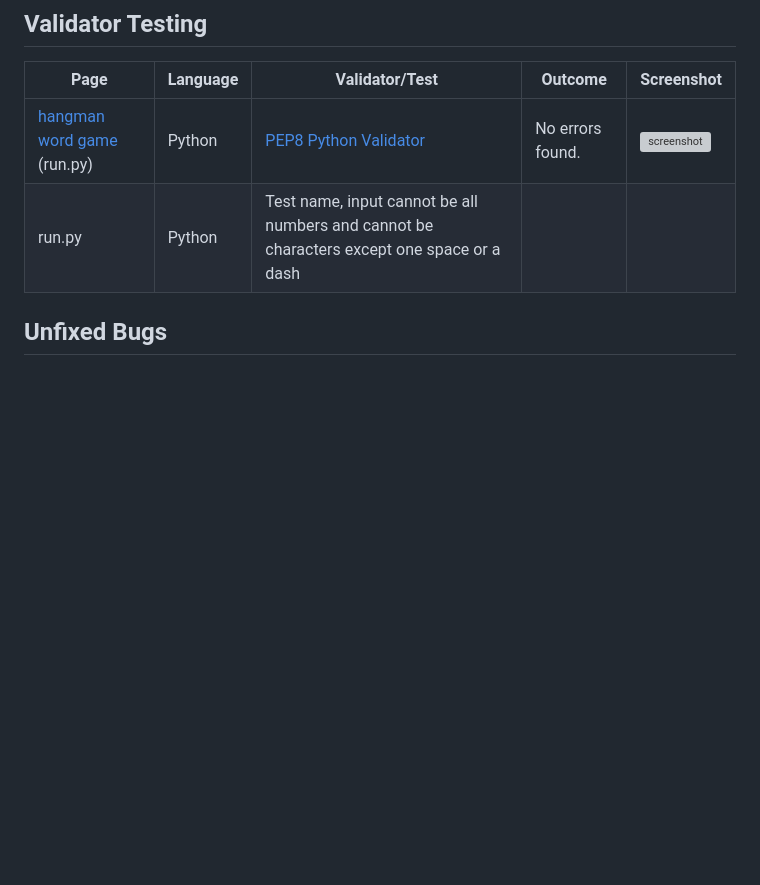
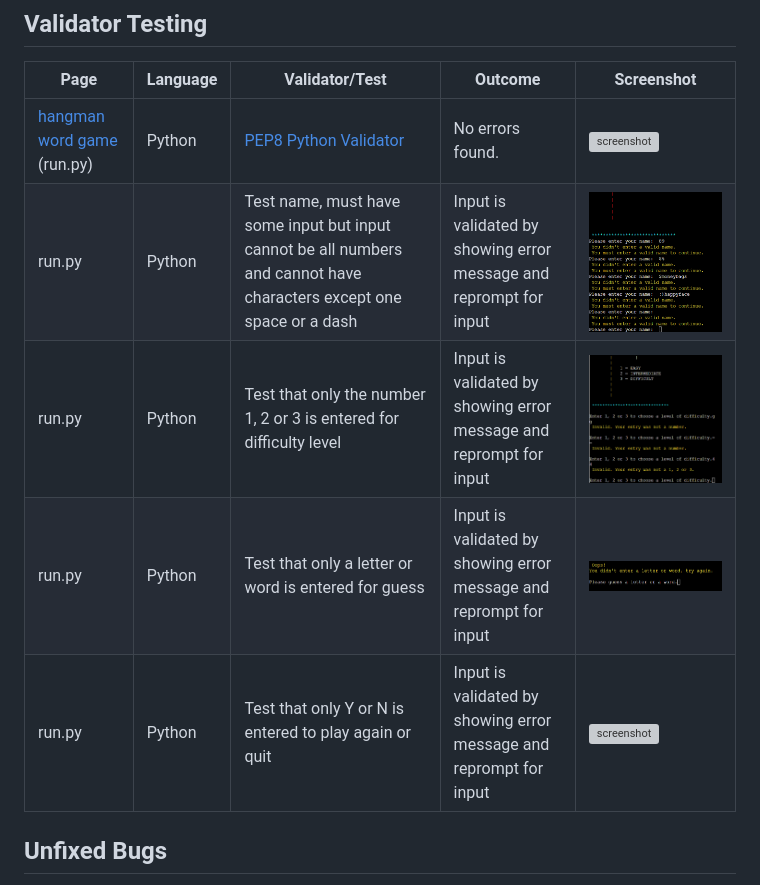
Before and after one commit to bmich22/hangman, a Markdown page: README.md, the part around the change. Rendered like a GitHub page; pictures changed too: readme-images/validation -name.png (added), readme-images/validation-difficulty-level.png (added); blank space fills up the shorter version; grey boxes are pictures that could not be loaded.

```diff
--- a/README.md
+++ b/README.md
@@ -55,7 +55,10 @@ Hangman-word-game has room to grow
 | Page | Language | Validator/Test | Outcome | Screenshot |
 | ---- | -------- | --------- | ------- | ---------- |
 | [hangman word game](https://hangman-word-game-f5f390685594.herokuapp.com/)  (run.py)| Python |[PEP8 Python Validator](https://pep8ci.herokuapp.com/#)  | No errors found. |![screenshot](readme-images/ci-python-linter-hangman.png) |
-| run.py | Python | Test name, input cannot be all numbers and cannot be characters except one space or a dash |
+| run.py | Python | Test name, must have some input but input cannot be all numbers and cannot have characters except one space or a dash | Input is validated by showing error message and reprompt for input |![screenshot](readme-images/validation%20-name.png)
+| run.py | Python | Test that only the number 1, 2 or 3 is entered for difficulty level | Input is validated by showing error message and reprompt for input |![screenshot](readme-images/validation-difficulty-level.png)
+| run.py | Python | Test that only a letter or word is entered for guess| Input is validated by showing error message and reprompt for input |![screenshot](readme-images/validation%20-%203.png)
+| run.py | Python | Test that only Y or N is entered to play again or quit| Input is validated by showing error message and reprompt for input |![screenshot](readme-images/validation%20-%204.png)
 
 ## Unfixed Bugs
 There are no unfixed bugs.
```
Also changed, not shown: 1 other file.
